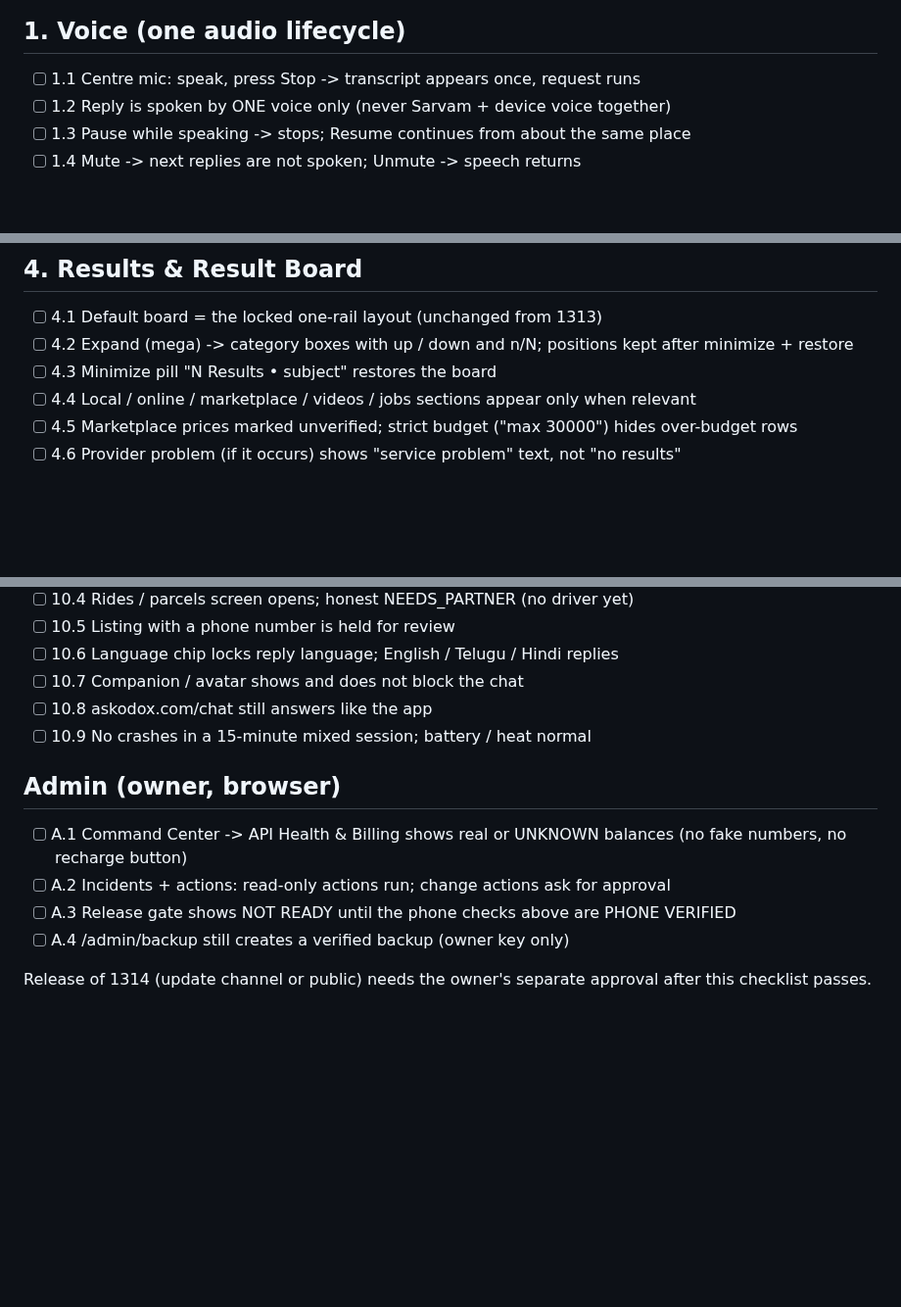
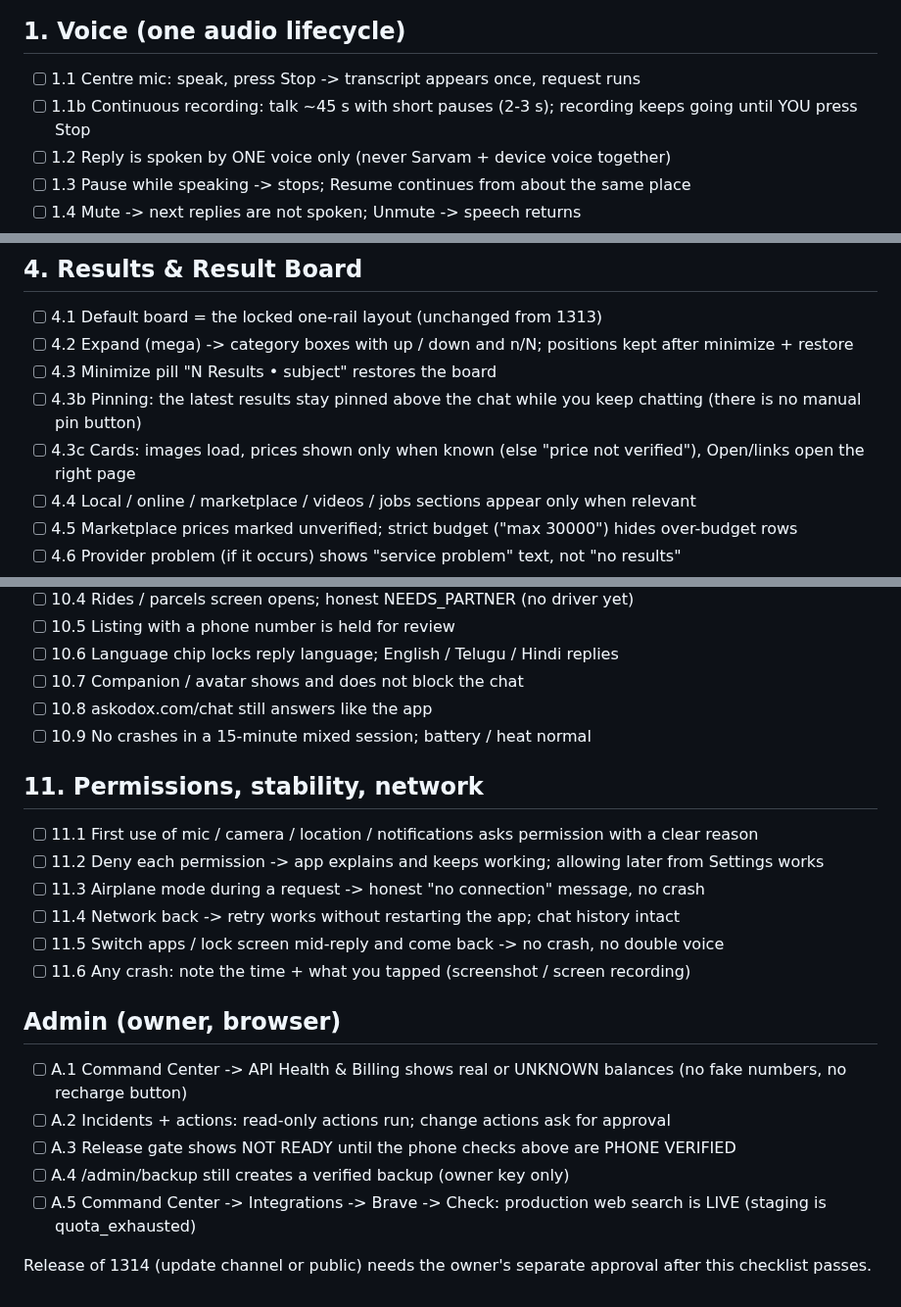
Before and after one commit to podx-bot/askodox, a Markdown page: docs/APK_1314_PHONE_TEST_CHECKLIST.md, 3 parts joined by grey strips. Shown at 98% size. Drawn GitHub-style; blank space fills up the shorter version.

```diff
--- a/docs/APK_1314_PHONE_TEST_CHECKLIST.md
+++ b/docs/APK_1314_PHONE_TEST_CHECKLIST.md
@@ -20,6 +20,7 @@ marked (te).
 
 ## 1. Voice (one audio lifecycle)
 - [ ] 1.1 Centre mic: speak, press Stop -> transcript appears once, request runs
+- [ ] 1.1b Continuous recording: talk ~45 s with short pauses (2-3 s); recording keeps going until YOU press Stop
 - [ ] 1.2 Reply is spoken by ONE voice only (never Sarvam + device voice together)
 - [ ] 1.3 Pause while speaking -> stops; Resume continues from about the same place
 - [ ] 1.4 Mute -> next replies are not spoken; Unmute -> speech returns
@@ -50,6 +51,8 @@ marked (te).
 - [ ] 4.1 Default board = the locked one-rail layout (unchanged from 1313)
 - [ ] 4.2 Expand (mega) -> category boxes with up / down and n/N; positions kept after minimize + restore
 - [ ] 4.3 Minimize pill "N Results • subject" restores the board
+- [ ] 4.3b Pinning: the latest results stay pinned above the chat while you keep chatting (there is no manual pin button)
+- [ ] 4.3c Cards: images load, prices shown only when known (else "price not verified"), Open/links open the right page
 - [ ] 4.4 Local / online / marketplace / videos / jobs sections appear only when relevant
 - [ ] 4.5 Marketplace prices marked unverified; strict budget ("max 30000") hides over-budget rows
 - [ ] 4.6 Provider problem (if it occurs) shows "service problem" text, not "no results"
@@ -96,11 +99,20 @@ marked (te).
 - [ ] 10.8 askodox.com/chat still answers like the app
 - [ ] 10.9 No crashes in a 15-minute mixed session; battery / heat normal
 
+## 11. Permissions, stability, network
+- [ ] 11.1 First use of mic / camera / location / notifications asks permission with a clear reason
+- [ ] 11.2 Deny each permission -> app explains and keeps working; allowing later from Settings works
+- [ ] 11.3 Airplane mode during a request -> honest "no connection" message, no crash
+- [ ] 11.4 Network back -> retry works without restarting the app; chat history intact
+- [ ] 11.5 Switch apps / lock screen mid-reply and come back -> no crash, no double voice
+- [ ] 11.6 Any crash: note the time + what you tapped (screenshot / screen recording)
+
 ## Admin (owner, browser)
 - [ ] A.1 Command Center -> API Health & Billing shows real or UNKNOWN balances (no fake numbers, no recharge button)
 - [ ] A.2 Incidents + actions: read-only actions run; change actions ask for approval
 - [ ] A.3 Release gate shows NOT READY until the phone checks above are PHONE VERIFIED
 - [ ] A.4 /admin/backup still creates a verified backup (owner key only)
+- [ ] A.5 Command Center -> Integrations -> Brave -> Check: production web search is LIVE (staging is quota_exhausted)
 
 Release of 1314 (update channel or public) needs the owner's separate approval
 after this checklist passes.
```
Also changed, not shown: docs/APK_1314_TEST_REPORT.md (added, +88 -0 lines).
